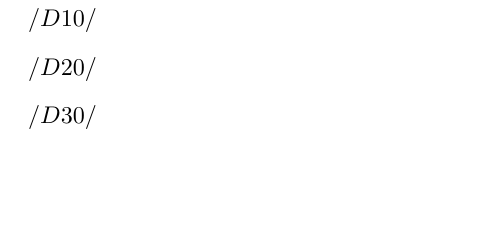
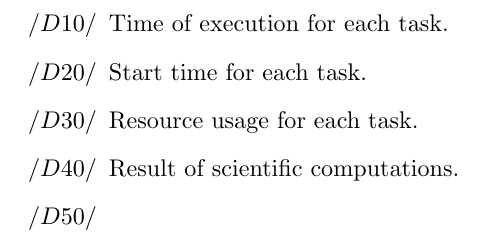
Before and after one commit to ardkastrati/Dynamic-Scheduler, a LaTeX document (docs/specification/specification.tex, which reads docs/specification/sections/product_data.tex): part of page 7 of 11, cut at the place of the change, the shorter picture padded with empty space. Compiled offline with pdfLaTeX.

Commit message:
Modified product_data: Added data tracked for each task

```diff
--- a/docs/specification/sections/product_data.tex
+++ b/docs/specification/sections/product_data.tex
@@ -9,10 +9,11 @@
 	}
 \section{Product data}
 	\begin{itemize}
+		\item Time of execution for each task.
+		\item Start time for each task.
+		\item Resource usage for each task.
+		\item Result of scientific computations.
 		\item
-		\item
-		\item
-
 	\end{itemize}
 
 }
```
